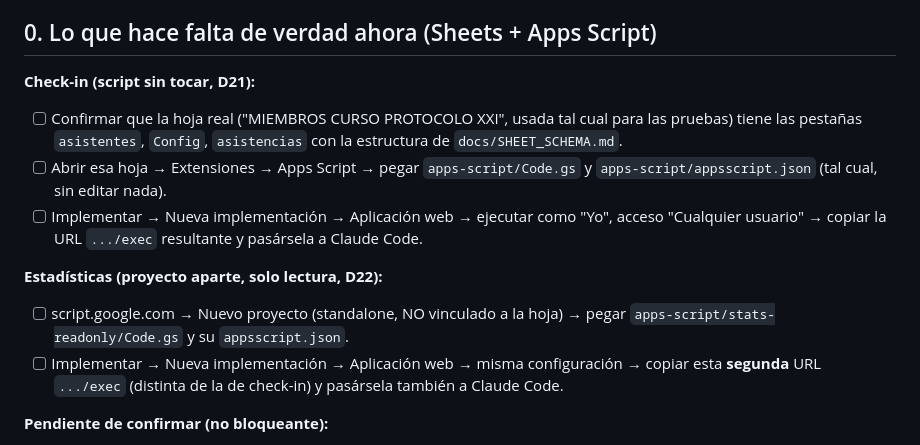
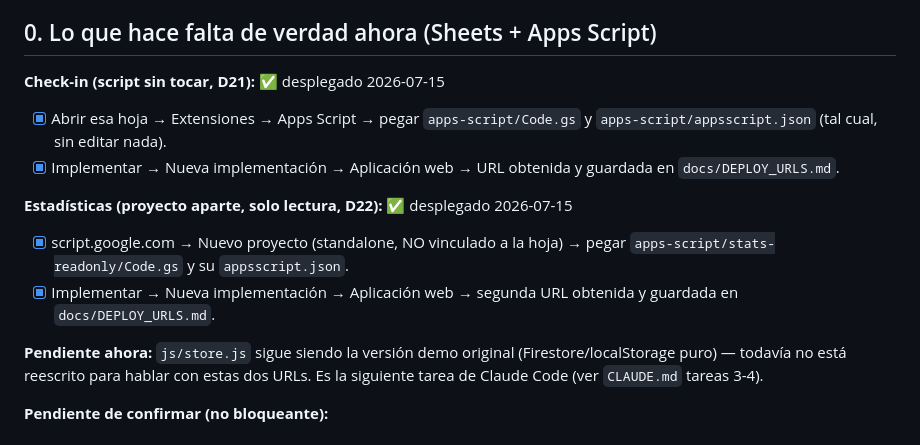
Before and after one commit to paulans17/AJ-app, a Markdown page: docs/PROJECT_SETUP.md, the part around the change. Drawn GitHub-style.

```diff
--- a/docs/PROJECT_SETUP.md
+++ b/docs/PROJECT_SETUP.md
@@ -9,24 +9,24 @@
 
 ## 0. Lo que hace falta de verdad ahora (Sheets + Apps Script)
 
-**Check-in (script sin tocar, D21):**
-- [ ] Confirmar que la hoja real ("MIEMBROS CURSO PROTOCOLO XXI",
-      usada tal cual para las pruebas) tiene las pestañas `asistentes`,
-      `Config`, `asistencias` con la estructura de `docs/SHEET_SCHEMA.md`.
-- [ ] Abrir esa hoja → Extensiones → Apps Script → pegar
+**Check-in (script sin tocar, D21):** ✅ desplegado 2026-07-15
+- [x] Abrir esa hoja → Extensiones → Apps Script → pegar
       `apps-script/Code.gs` y `apps-script/appsscript.json` (tal cual,
       sin editar nada).
-- [ ] Implementar → Nueva implementación → Aplicación web → ejecutar como
-      "Yo", acceso "Cualquier usuario" → copiar la URL `.../exec`
-      resultante y pasársela a Claude Code.
+- [x] Implementar → Nueva implementación → Aplicación web → URL obtenida
+      y guardada en `docs/DEPLOY_URLS.md`.
 
-**Estadísticas (proyecto aparte, solo lectura, D22):**
-- [ ] script.google.com → Nuevo proyecto (standalone, NO vinculado a la
+**Estadísticas (proyecto aparte, solo lectura, D22):** ✅ desplegado 2026-07-15
+- [x] script.google.com → Nuevo proyecto (standalone, NO vinculado a la
       hoja) → pegar `apps-script/stats-readonly/Code.gs` y su
       `appsscript.json`.
-- [ ] Implementar → Nueva implementación → Aplicación web → misma
-      configuración → copiar esta **segunda** URL `.../exec` (distinta de
-      la de check-in) y pasársela también a Claude Code.
+- [x] Implementar → Nueva implementación → Aplicación web → segunda URL
+      obtenida y guardada en `docs/DEPLOY_URLS.md`.
+
+**Pendiente ahora:** `js/store.js` sigue siendo la versión demo original
+(Firestore/localStorage puro) — todavía no está reescrito para hablar con
+estas dos URLs. Es la siguiente tarea de Claude Code (ver `CLAUDE.md`
+tareas 3-4).
 
 **Pendiente de confirmar (no bloqueante):**
 - [ ] Si los números de `asistentes!A` de la XXII llevan ceros a la
```
Also changed, not shown: CLAUDE.md (+2 -4 lines), docs/DEPLOY_URLS.md (added, +30 -0 lines).
